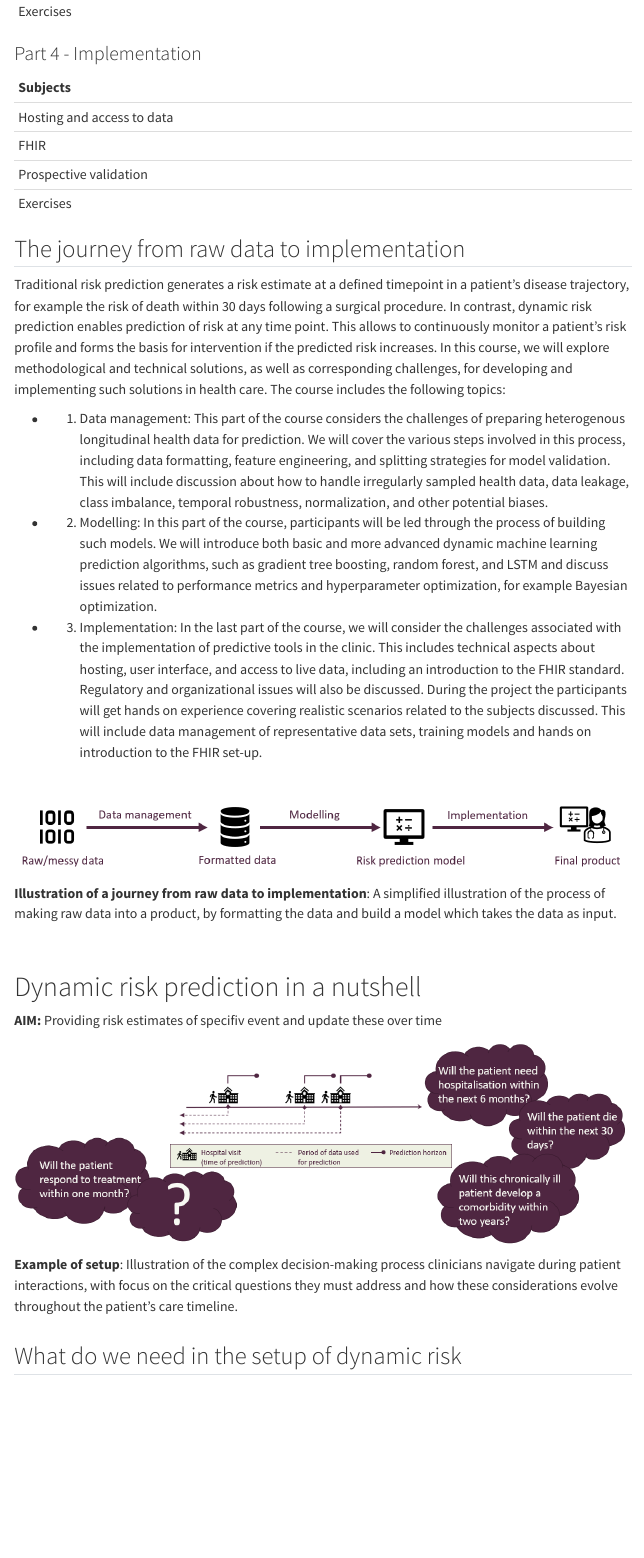
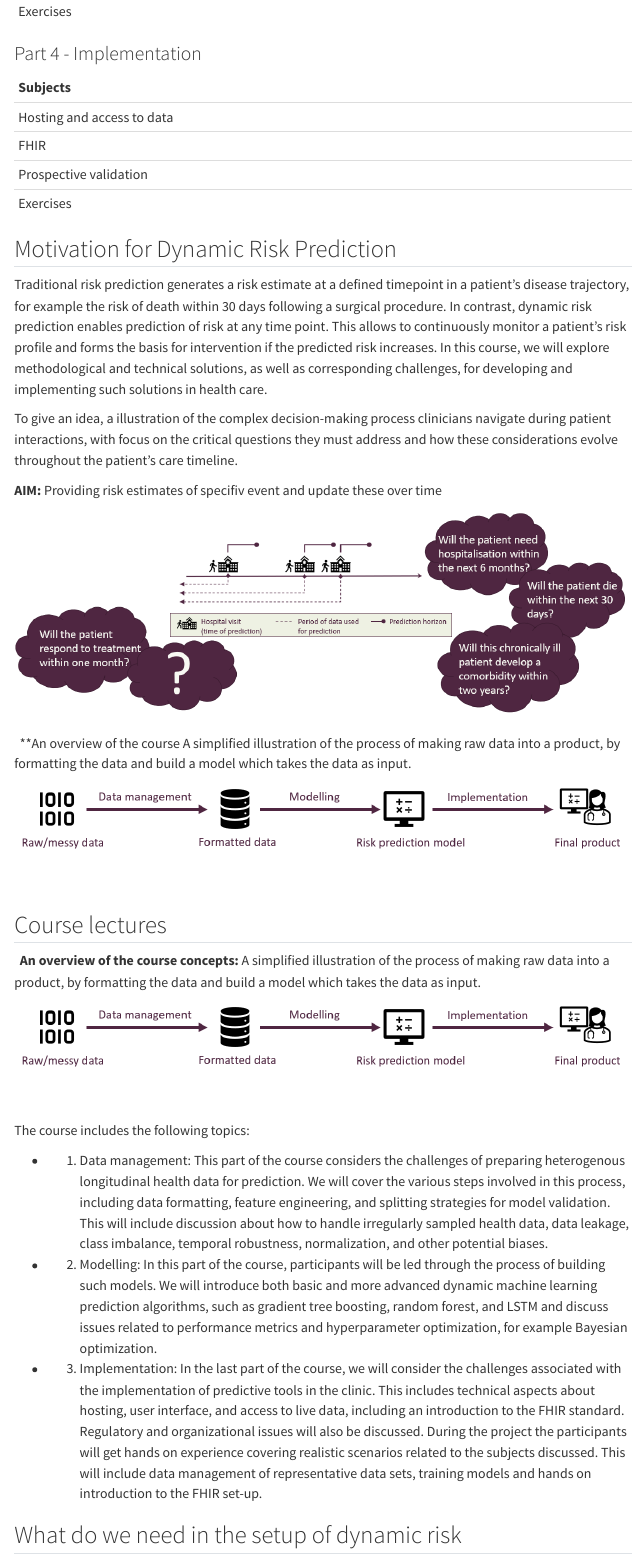
Before and after one commit to hds-sandbox/Dyn_Risk_Pred_Course, a Quarto document (lectures/index.qmd): the page in a window 1100 px wide, from 1920 px down. Rendered offline with R 4.5, knitr and Pandoc in place of Quarto, with nearby package versions; menus at the side of the page are left out.

Commit message:
made changes according to martin

```diff
--- a/lectures/index.qmd
+++ b/lectures/index.qmd
@@ -120,9 +120,43 @@ Our first choice is to provide all the **training materials, tutorials, and tool
 
 
 
-## The journey from raw data to implementation
+## Motivation for Dynamic Risk Prediction
 
-Traditional risk prediction generates a risk estimate at a defined timepoint in a patient’s disease trajectory, for example the risk of death within 30 days following a surgical procedure. In contrast, dynamic risk prediction enables prediction of risk at any time point. This allows to continuously monitor a patient’s risk profile and forms the basis for intervention if the predicted risk increases. In this course, we will explore methodological and technical solutions, as well as corresponding challenges, for developing and implementing such solutions in health care. The course includes the following topics:
+Traditional risk prediction generates a risk estimate at a defined timepoint in a patient’s disease trajectory, for example the risk of death within 30 days following a surgical procedure. In contrast, dynamic risk prediction enables prediction of risk at any time point. This allows to continuously monitor a patient’s risk profile and forms the basis for intervention if the predicted risk increases. In this course, we will explore methodological and technical solutions, as well as corresponding challenges, for developing and implementing such solutions in health care.
+
+To give an idea, a illustration of the complex decision-making process clinicians navigate during patient interactions, with focus on the critical questions they must address and how these considerations evolve throughout the patient's care timeline.
+
+**AIM:** Providing risk estimates of specifiv event and update these over time
+
+<div style="overflow: auto;">
+  <img src="../images/dyn_pred_in_a_nutshell.PNG" alt="Image" style="margin-bottom: 15px; width: 99%;">
+
+</div>
+
+&nbsp;
+**An overview of the course A simplified illustration of the process of making raw data into a product, by formatting the data and build a model which takes the data as input.
+
+<div style="overflow: auto;">
+  <img src="../images/jouney_from_raw_to_implementation.PNG" alt="Image" style="margin-bottom: 15px; width: 99%;">
+
+</div>
+
+&nbsp;
+
+## Course lectures
+</div>
+
+&nbsp;
+**An overview of the course concepts:** A simplified illustration of the process of making raw data into a product, by formatting the data and build a model which takes the data as input.
+
+<div style="overflow: auto;">
+  <img src="../images/jouney_from_raw_to_implementation.PNG" alt="Image" style="margin-bottom: 15px; width: 99%;">
+
+</div>
+
+&nbsp;
+
+The course includes the following topics:
 
 - 1) Data management: This part of the course considers the challenges of preparing heterogenous longitudinal health data for prediction. We will cover the various steps involved in this process, including data formatting, feature engineering, and splitting strategies for model validation. This will include discussion about how to handle irregularly sampled health data, data leakage, class imbalance, temporal robustness, normalization, and other potential biases.
 
@@ -130,29 +164,6 @@ Traditional risk prediction generates a risk estimate at a defined timepoint in
 
 - 3) Implementation: In the last part of the course, we will consider the challenges associated with the implementation of predictive tools in the clinic. This includes technical aspects about hosting, user interface, and access to live data, including an introduction to the FHIR standard. Regulatory and organizational issues will also be discussed. During the project the participants will get hands on experience covering realistic scenarios related to the subjects discussed. This will include data management of representative data sets, training models and hands on introduction to the FHIR set-up.
 
-&nbsp;
-
-<div style="overflow: auto;">
-  <img src="../images/jouney_from_raw_to_implementation.PNG" alt="Image" style="margin-bottom: 15px; width: 99%;">
-  <p>
-    **Illustration of a journey from raw data to implementation**: A simplified illustration of the process of making raw data into a product, by formatting the data and build a model which takes the data as input.
-  </p>
-</div>
-
-&nbsp;
-
-# Dynamic risk prediction in a nutshell
-
-
-
-**AIM:** Providing risk estimates of specifiv event and update these over time
-
-<div style="overflow: auto;">
-  <img src="../images/dyn_pred_in_a_nutshell.PNG" alt="Image" style="margin-bottom: 15px; width: 99%;">
-  <p>
-    **Example of setup**: Illustration of the complex decision-making process clinicians navigate during patient interactions, with focus on the critical questions they must address and how these considerations evolve throughout the patient's care timeline.
-  </p>
-</div>
 
 
 ## What do we need in the setup of dynamic risk
```
Also changed, not shown: lectures/index.qmd (2 more changed lines).
